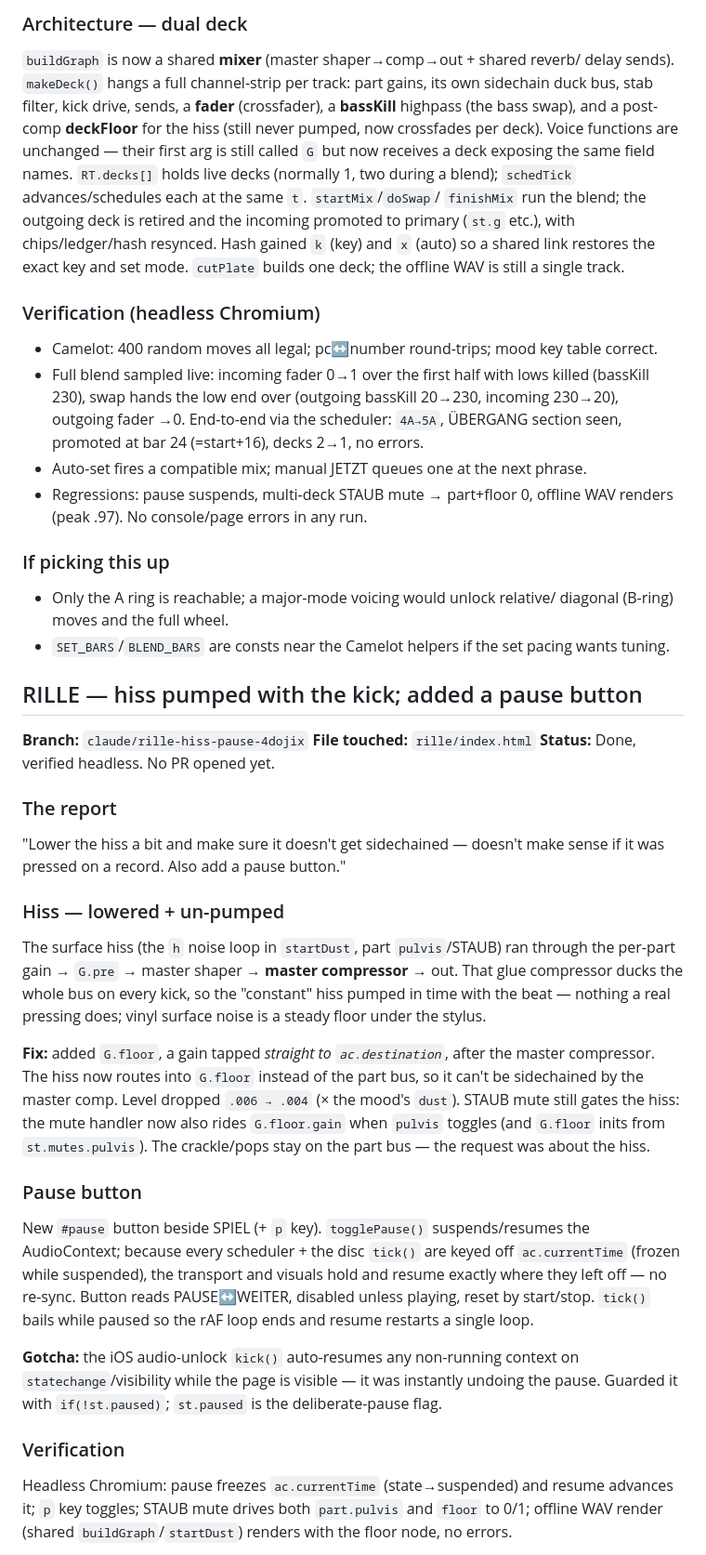
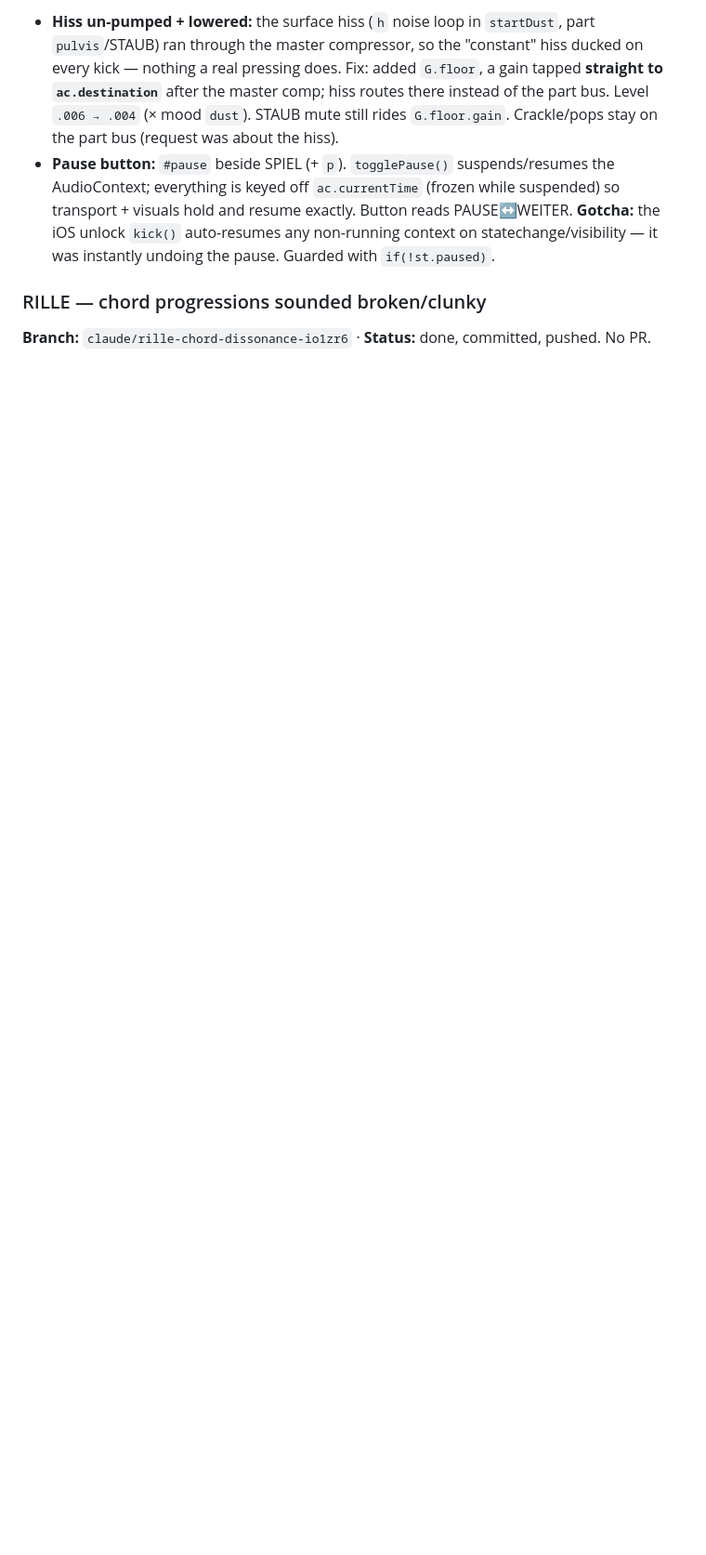
Before and after one commit to cupofghost/opuscula, a Markdown page: HANDOFF.md, the part around one of its changes. Shown at 93% size. GitHub-like rendering; blank space fills up the shorter version.

```diff
--- a/HANDOFF.md
+++ b/HANDOFF.md
@@ -42,74 +149,19 @@ from its intro and builds.
 
-### Architecture — dual deck
-`buildGraph` is now a shared **mixer** (master shaper→comp→out + shared reverb/
-delay sends). `makeDeck()` hangs a full channel-strip per track: part gains, its
-own sidechain duck bus, stab filter, kick drive, sends, a **fader** (crossfader),
-a **bassKill** highpass (the bass swap), and a post-comp **deckFloor** for the
-hiss (still never pumped, now crossfades per deck). Voice functions are unchanged
-— their first arg is still called `G` but now receives a deck exposing the same
-field names. `RT.decks[]` holds live decks (normally 1, two during a blend);
-`schedTick` advances/schedules each at the same `t`. `startMix`/`doSwap`/
-`finishMix` run the blend; the outgoing deck is retired and the incoming promoted
-to primary (`st.g` etc.), with chips/ledger/hash resynced. Hash gained `k` (key)
-and `x` (auto) so a shared link restores the exact key and set mode. `cutPlate`
-builds one deck; the offline WAV is still a single track.
+- **Hiss un-pumped + lowered:** the surface hiss (`h` noise loop in `startDust`,
+  part `pulvis`/STAUB) ran through the master compressor, so the "constant" hiss
+  ducked on every kick — nothing a real pressing does. Fix: added `G.floor`, a
+  gain tapped **straight to `ac.destination`** after the master comp; hiss routes
+  there instead of the part bus. Level `.006 → .004` (× mood `dust`). STAUB mute
+  still rides `G.floor.gain`. Crackle/pops stay on the part bus (request was
+  about the hiss).
+- **Pause button:** `#pause` beside SPIEL (+ `p`). `togglePause()`
+  suspends/resumes the AudioContext; everything is keyed off `ac.currentTime`
+  (frozen while suspended) so transport + visuals hold and resume exactly.
+  Button reads PAUSE↔WEITER. **Gotcha:** the iOS unlock `kick()` auto-resumes any
+  non-running context on statechange/visibility — it was instantly undoing the
+  pause. Guarded with `if(!st.paused)`.
 
-### Verification (headless Chromium)
-- Camelot: 400 random moves all legal; pc↔number round-trips; mood key table
-  correct.
-- Full blend sampled live: incoming fader 0→1 over the first half with lows
-  killed (bassKill 230), swap hands the low end over (outgoing bassKill 20→230,
-  incoming 230→20), outgoing fader →0. End-to-end via the scheduler: `4A→5A`,
-  ÜBERGANG section seen, promoted at bar 24 (=start+16), decks 2→1, no errors.
-- Auto-set fires a compatible mix; manual JETZT queues one at the next phrase.
-- Regressions: pause suspends, multi-deck STAUB mute → part+floor 0, offline WAV
-  renders (peak .97). No console/page errors in any run.
+### RILLE — chord progressions sounded broken/clunky
+**Branch:** `claude/rille-chord-dissonance-io1zr6` · **Status:** done, committed,
+pushed. No PR.
 
-### If picking this up
-- Only the A ring is reachable; a major-mode voicing would unlock relative/
-  diagonal (B-ring) moves and the full wheel.
-- `SET_BARS`/`BLEND_BARS` are consts near the Camelot helpers if the set pacing
-  wants tuning.
-
-## RILLE — hiss pumped with the kick; added a pause button
-
-**Branch:** `claude/rille-hiss-pause-4dojix`
-**File touched:** `rille/index.html`
-**Status:** Done, verified headless. No PR opened yet.
-
-### The report
-"Lower the hiss a bit and make sure it doesn't get sidechained — doesn't make
-sense if it was pressed on a record. Also add a pause button."
-
-### Hiss — lowered + un-pumped
-The surface hiss (the `h` noise loop in `startDust`, part `pulvis`/STAUB) ran
-through the per-part gain → `G.pre` → master shaper → **master compressor** →
-out. That glue compressor ducks the whole bus on every kick, so the "constant"
-hiss pumped in time with the beat — nothing a real pressing does; vinyl surface
-noise is a steady floor under the stylus.
-
-**Fix:** added `G.floor`, a gain tapped *straight to `ac.destination`*, after the
-master compressor. The hiss now routes into `G.floor` instead of the part bus, so
-it can't be sidechained by the master comp. Level dropped `.006 → .004` (× the
-mood's `dust`). STAUB mute still gates the hiss: the mute handler now also rides
-`G.floor.gain` when `pulvis` toggles (and `G.floor` inits from `st.mutes.pulvis`).
-The crackle/pops stay on the part bus — the request was about the hiss.
-
-### Pause button
-New `#pause` button beside SPIEL (+ `p` key). `togglePause()` suspends/resumes the
-AudioContext; because every scheduler + the disc `tick()` are keyed off
-`ac.currentTime` (frozen while suspended), the transport and visuals hold and
-resume exactly where they left off — no re-sync. Button reads PAUSE↔WEITER,
-disabled unless playing, reset by start/stop. `tick()` bails while paused so the
-rAF loop ends and resume restarts a single loop.
-
-**Gotcha:** the iOS audio-unlock `kick()` auto-resumes any non-running context on
-`statechange`/visibility while the page is visible — it was instantly undoing the
-pause. Guarded it with `if(!st.paused)`; `st.paused` is the deliberate-pause flag.
-
-### Verification
-Headless Chromium: pause freezes `ac.currentTime` (state→suspended) and resume
-advances it; `p` key toggles; STAUB mute drives both `part.pulvis` and `floor` to
-0/1; offline WAV render (shared `buildGraph`/`startDust`) renders with the floor
-node, no errors.
-
```
Also changed, not shown: other parts of HANDOFF.md (+157 -87 lines).
